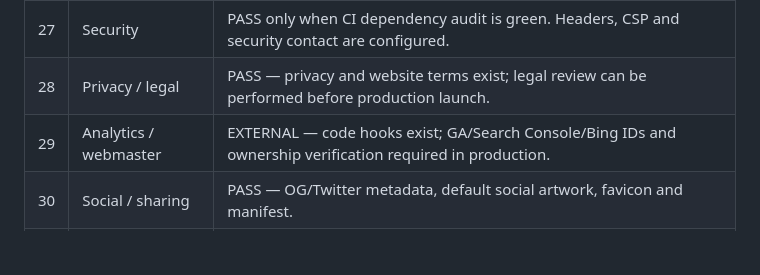
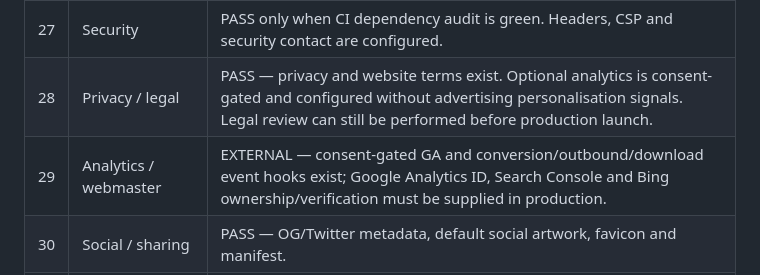
Before and after one commit to bluta-ai/bluta-astro, a Markdown page: docs/website-readiness.md, the part around the change. Rendered like a GitHub page; blank space fills up the shorter version.

Commit message:
Record privacy-safe analytics consent implementation

```diff
--- a/docs/website-readiness.md
+++ b/docs/website-readiness.md
@@ -36,8 +36,8 @@ Status definitions:
 | 25 | Technical performance | PASS structurally — static generation, minimal JS, no external webfont dependency, lazy loading. Production Core Web Vitals must still be measured. |
 | 26 | Accessibility | PASS structurally — semantic headings, labels, keyboard/focus considerations, skip link, reduced motion. Final screen-reader/browser audit under #34. |
 | 27 | Security | PASS only when CI dependency audit is green. Headers, CSP and security contact are configured. |
-| 28 | Privacy / legal | PASS — privacy and website terms exist; legal review can be performed before production launch. |
-| 29 | Analytics / webmaster | EXTERNAL — code hooks exist; GA/Search Console/Bing IDs and ownership verification required in production. |
+| 28 | Privacy / legal | PASS — privacy and website terms exist. Optional analytics is consent-gated and configured without advertising personalisation signals. Legal review can still be performed before production launch. |
+| 29 | Analytics / webmaster | EXTERNAL — consent-gated GA and conversion/outbound/download event hooks exist; Google Analytics ID, Search Console and Bing ownership/verification must be supplied in production. |
 | 30 | Social / sharing | PASS — OG/Twitter metadata, default social artwork, favicon and manifest. |
 | 31 | Technical architecture | PASS — reusable layout/components and central content data. |
 | 32 | CMS / content maintenance | REVIEW — central TS data is maintainable by developers; decide whether a non-developer CMS is actually needed. |
```
